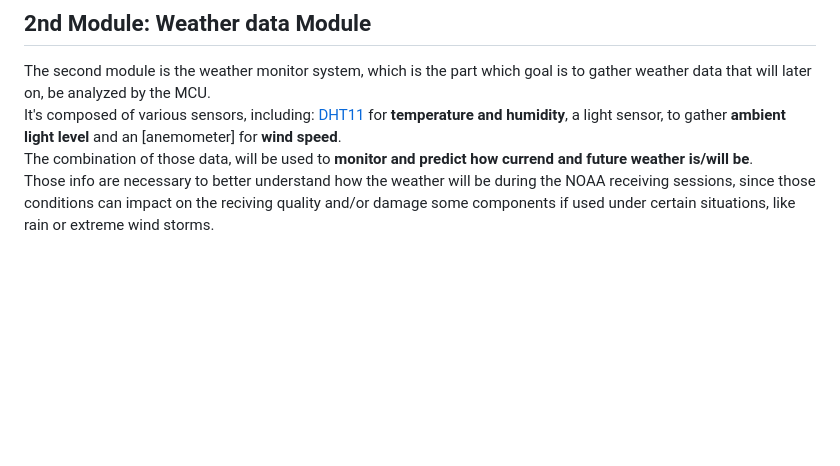
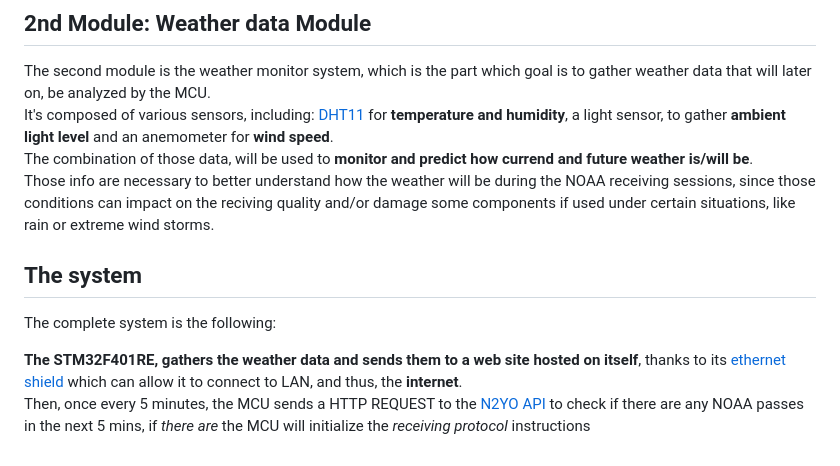
Before and after one commit to SebsIII/SRCS, a Markdown page: README.md, the part around the change. Drawn GitHub-style; blank space fills up the shorter version.

```diff
--- a/README.md
+++ b/README.md
@@ -39,6 +39,13 @@ The first module is made of two parts, the **dipole antenna** and the **motorize
 ## 2nd Module: Weather data Module
 
 The second module is the weather monitor system, which is the part which goal is to gather weather data that will later on, be analyzed by the MCU. <br>
-It's composed of various sensors, including: [DHT11]() for **temperature and humidity**, a light sensor, to gather **ambient light level** and an [anemometer] for **wind speed**. <br>
+It's composed of various sensors, including: [DHT11]() for **temperature and humidity**, a light sensor, to gather **ambient light level** and an anemometer for **wind speed**. <br>
 The combination of those data, will be used to **monitor and predict how currend and future weather is/will be**. <br>
 Those info are necessary to better understand how the weather will be during the NOAA receiving sessions, since those conditions can impact on the reciving quality and/or damage some components if used under certain situations, like rain or extreme wind storms.
+
+## The system
+
+The complete system is the following: <br>
+
+**The STM32F401RE, gathers the weather data and sends them to a web site hosted on itself**, thanks to its [ethernet shield](https://www.google.com/url?sa=t&source=web&rct=j&opi=89978449&url=https://www.mouser.com/catalog/specsheets/a000056_datasheet.pdf%3Fsrsltid%3DAfmBOopf6pBYnQKdG1FfPxTF9w15WcyJ-tHJuvzqldRgIKXWHoZ6PHKB&ved=2ahUKEwjLlqidyImMAxWehf0HHQiAEAcQFnoECCYQAQ&usg=AOvVaw3l6hrLwbIgpWo4JkOq2vAo) which can allow it to connect to LAN, and thus, the **internet**. <br>
+Then, once every 5 minutes, the MCU sends a HTTP REQUEST to the [N2YO API](https://www.n2yo.com/api/) to check if there are any NOAA passes in the next 5 mins, if *there are* the MCU will initialize the *receiving protocol* instructions
```
